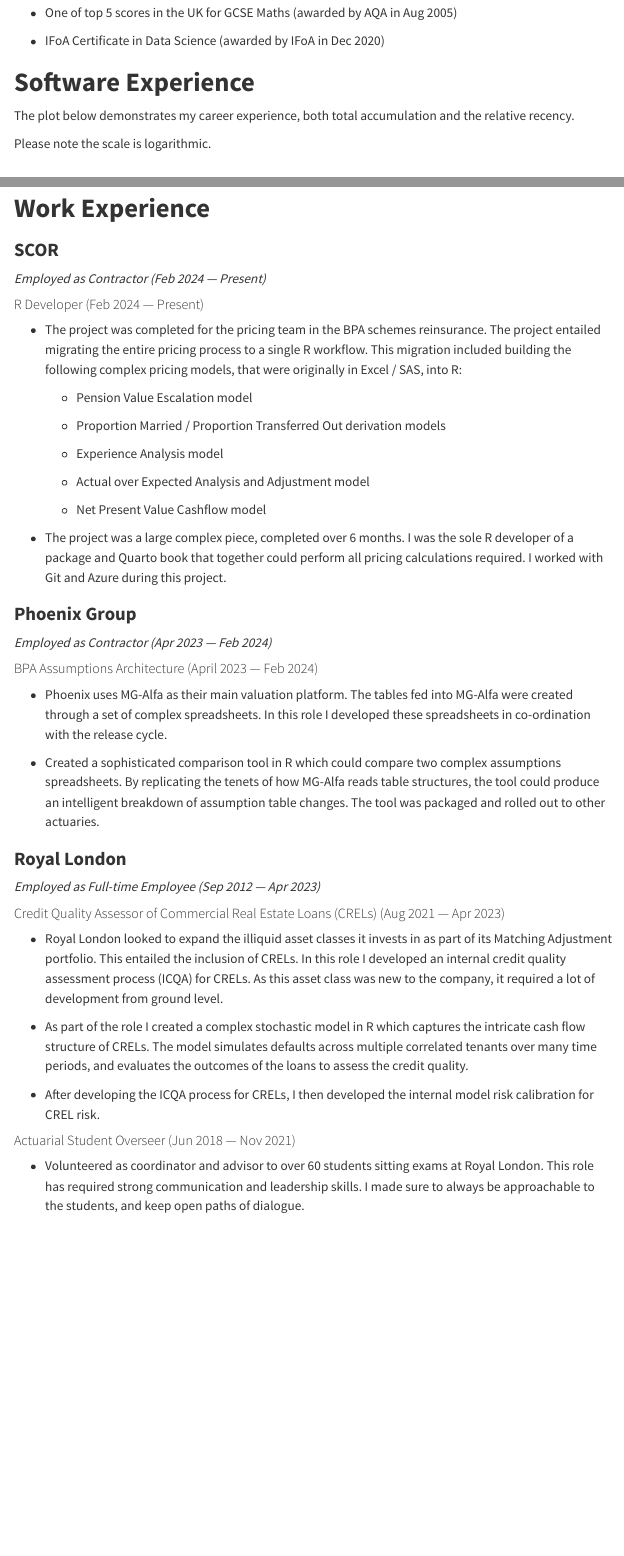
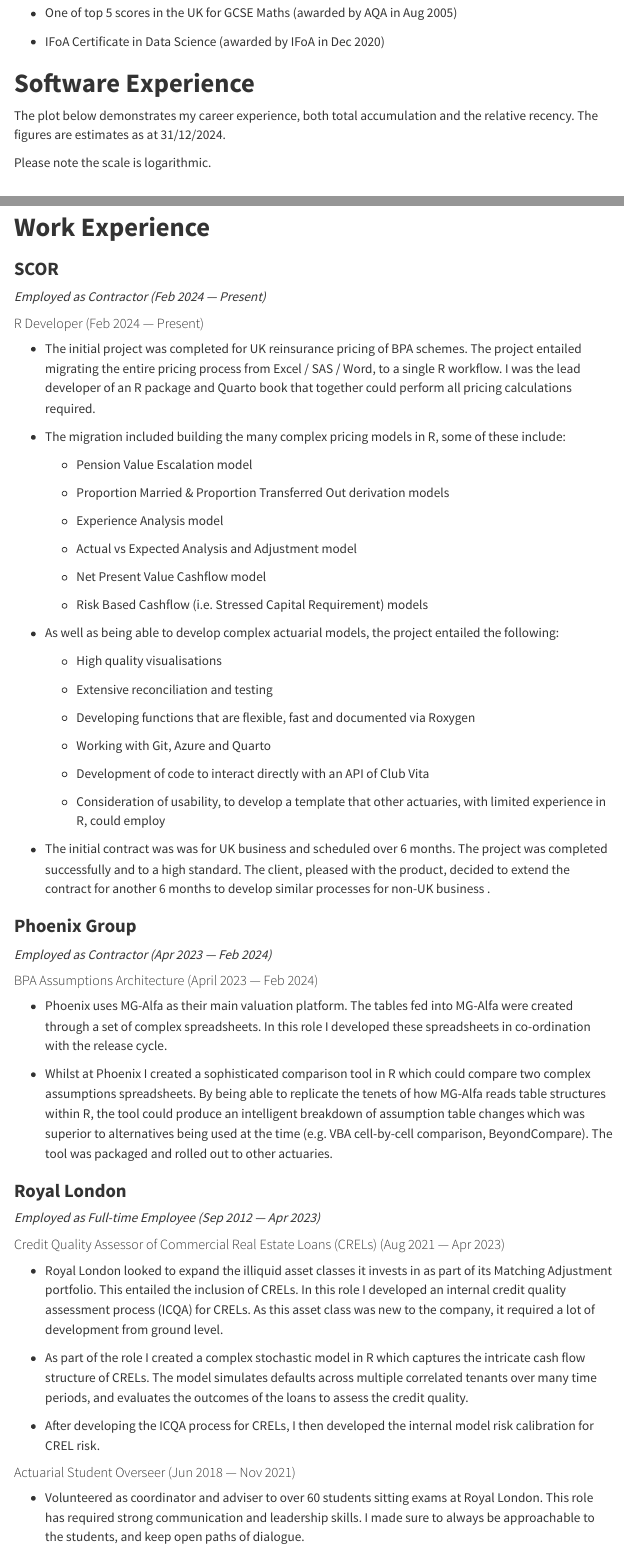
Before and after one commit to paulbeardactuarial/paul.beard.for.hire, a Quarto document (CV of PB.qmd): the page in a window 1100 px wide, from 570 px down before the commit and from 600 px down after it, so that both start at the same text, and a second part further down, joined at a grey line. Rendered offline with R 4.5, knitr and Pandoc in place of Quarto, with nearby package versions; some code elsewhere in the file could not run offline; menus at the side of the page are left out.

Commit message:
udpate of CV to year end 2024

```diff
--- a/CV of PB.qmd
+++ b/CV of PB.qmd
@@ -101,7 +103,7 @@
 
 # **Software Experience**
 
-The plot below demonstrates my career experience, both total accumulation and the relative recency.
+The plot below demonstrates my career experience, both total accumulation and the relative recency. The figures are estimates as at 31/12/2024.
 
 Please note the scale is logarithmic.
 
@@ -259,19 +261,37 @@
 
 #### R Developer (Feb 2024 — Present)
 
--   The project was completed for the pricing team in the BPA schemes reinsurance. The project entailed migrating the entire pricing process to a single R workflow. This migration included building the following complex pricing models, that were originally in Excel / SAS, into R:
+-   The initial project was completed for UK reinsurance pricing of BPA schemes. The project entailed migrating the entire pricing process from Excel / SAS / Word, to a single R workflow. I was the lead developer of an R package and Quarto book that together could perform all pricing calculations required.
+
+-   The migration included building the many complex pricing models in R, some of these include:
 
     -   Pension Value Escalation model
 
-    -   Proportion Married / Proportion Transferred Out derivation models
+    -   Proportion Married & Proportion Transferred Out derivation models
 
     -   Experience Analysis model
 
-    -   Actual over Expected Analysis and Adjustment model
+    -   Actual vs Expected Analysis and Adjustment model
 
     -   Net Present Value Cashflow model
 
--   The project was a large complex piece, completed over 6 months. I was the sole R developer of a package and Quarto book that together could perform all pricing calculations required. I worked with Git and Azure during this project.
+    -   Risk Based Cashflow (i.e. Stressed Capital Requirement) models
+
+-   As well as being able to develop complex actuarial models, the project entailed the following:
+
+    -   High quality visualisations
+
+    -   Extensive reconciliation and testing
+
+    -   Developing functions that are flexible, fast and documented via Roxygen
+
+    -   Working with Git, Azure and Quarto
+
+    -   Development of code to interact directly with an API of Club Vita
+
+    -   Consideration of usability, to develop a template that other actuaries, with limited experience in R, could employ
+
+-   The initial contract was was for UK business and scheduled over 6 months. The project was completed successfully and to a high standard. The client, pleased with the product, decided to extend the contract for another 6 months to develop similar processes for non-UK business .
 
 ### **Phoenix Group**
 
@@ -281,7 +301,7 @@
 
 -   Phoenix uses MG-Alfa as their main valuation platform. The tables fed into MG-Alfa were created through a set of complex spreadsheets. In this role I developed these spreadsheets in co-ordination with the release cycle.
 
--   Created a sophisticated comparison tool in R which could compare two complex assumptions spreadsheets. By replicating the tenets of how MG-Alfa reads table structures, the tool could produce an intelligent breakdown of assumption table changes. The tool was packaged and rolled out to other actuaries.
+-   Whilst at Phoenix I created a sophisticated comparison tool in R which could compare two complex assumptions spreadsheets. By being able to replicate the tenets of how MG-Alfa reads table structures within R, the tool could produce an intelligent breakdown of assumption table changes which was superior to alternatives being used at the time (e.g. VBA cell-by-cell comparison, BeyondCompare). The tool was packaged and rolled out to other actuaries.
 
 ### **Royal London**
 
@@ -297,7 +317,7 @@
 
 #### Actuarial Student Overseer (Jun 2018 — Nov 2021)
 
--   Volunteered as coordinator and advisor to over 60 students sitting exams at Royal London. This role has required strong communication and leadership skills. I made sure to always be approachable to the students, and keep open paths of dialogue.
+-   Volunteered as coordinator and adviser to over 60 students sitting exams at Royal London. This role has required strong communication and leadership skills. I made sure to always be approachable to the students, and keep open paths of dialogue.
 
 #### Internal Model Calibration (Mar 2018 — Aug 2021)
 
```
Also changed, not shown: CV of PB.qmd (6 more changed lines).
